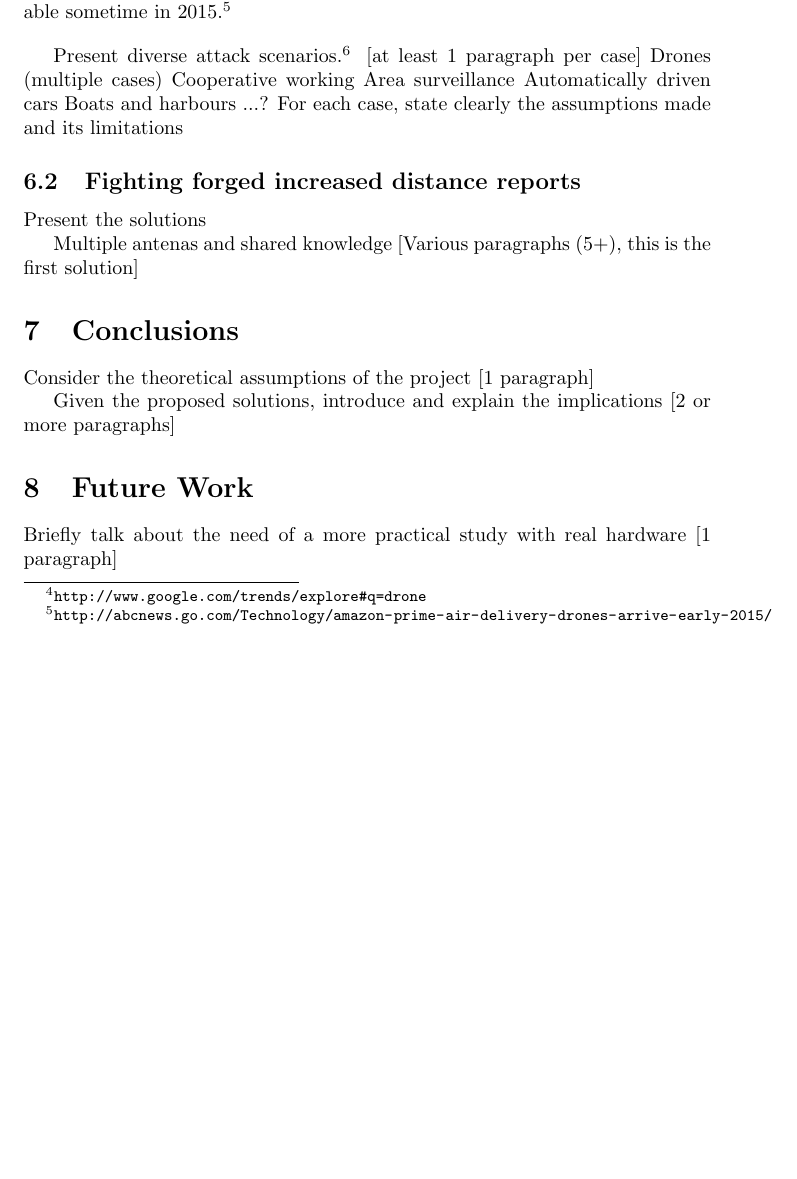
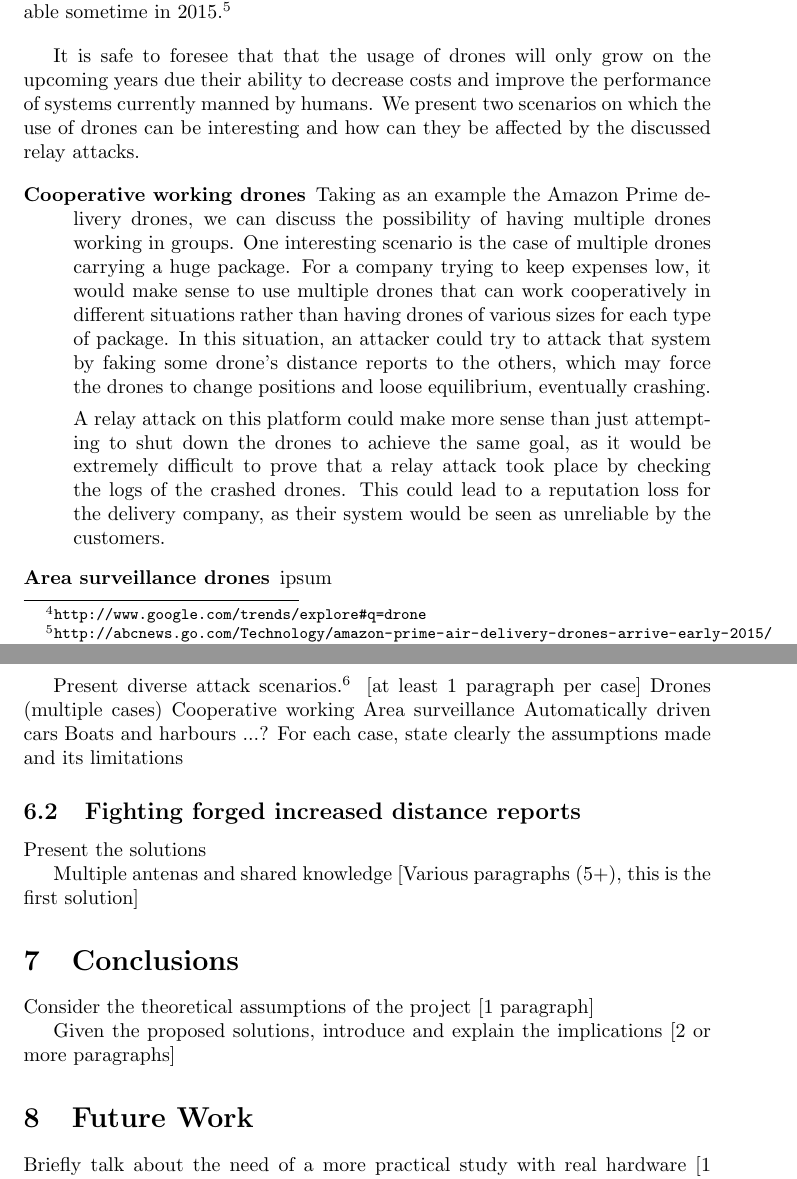
Before and after one commit to xtorrentgorjon/SNE-RP1, a LaTeX paper (Report/report.tex): part of page 11 of 13 before the commit and two parts of pages 11 and 12 of 14 after it, the two joined at a grey line, cut so that both start at the same text, the shorter picture padded with empty space. Compiled offline with pdfLaTeX.

Commit message:
Drone subsection started.

```diff
--- a/Report/report.tex
+++ b/Report/report.tex
@@ -261,9 +261,14 @@ In the recent years there has been a huge increase on the interest towards drone
 
 \addtocounter{footnote}{1}\footnotetext{\url{http://abcnews.go.com/Technology/amazon-prime-air-delivery-drones-arrive-early-2015/story?id=21064960}}
 
-\index{\footnote[6]}
+It is safe to foresee that that the usage of drones will only grow on the upcoming years due their ability to decrease costs and improve the performance of systems currently manned by humans. We present two scenarios on which the use of drones can be interesting and how can they be affected by the discussed relay attacks.
 
+\begin{description}
+  \item[Cooperative working drones] Taking as an example the Amazon Prime delivery drones, we can discuss the possibility of having multiple drones working in groups. One interesting scenario is the case of multiple drones carrying a huge package. For a company trying to keep expenses low, it would make sense to use multiple drones that can work cooperatively in different situations rather than having drones of various sizes for each type of package. In this situation, an attacker could try to attack that system by faking some drone's distance reports to the others, which may force the drones to change positions and loose equilibrium, eventually crashing.
 
+  A relay attack on this platform could make more sense than just attempting to shut down the drones to achieve the same goal, as it would be extremely difficult to prove that a relay attack took place by checking the logs of the crashed drones. This could lead to a reputation loss for the delivery company, as their system would be seen as unreliable by the customers.
+  \item[Area surveillance drones] ipsum
+\end{description}
 
 
 Present diverse attack scenarios.\footnote{omg yolo} [at least 1 paragraph per case]
```
Also changed, not shown: Report/report.pdf, Report/report.tex (2 more changed lines).
